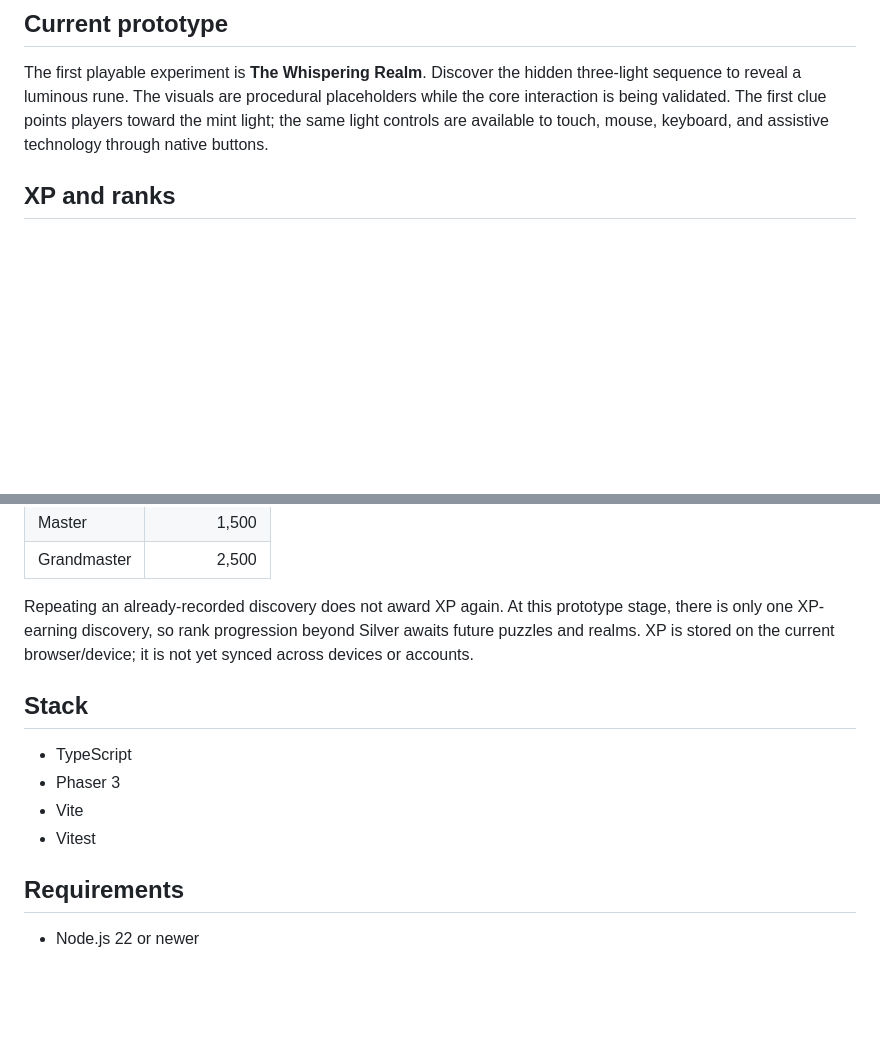
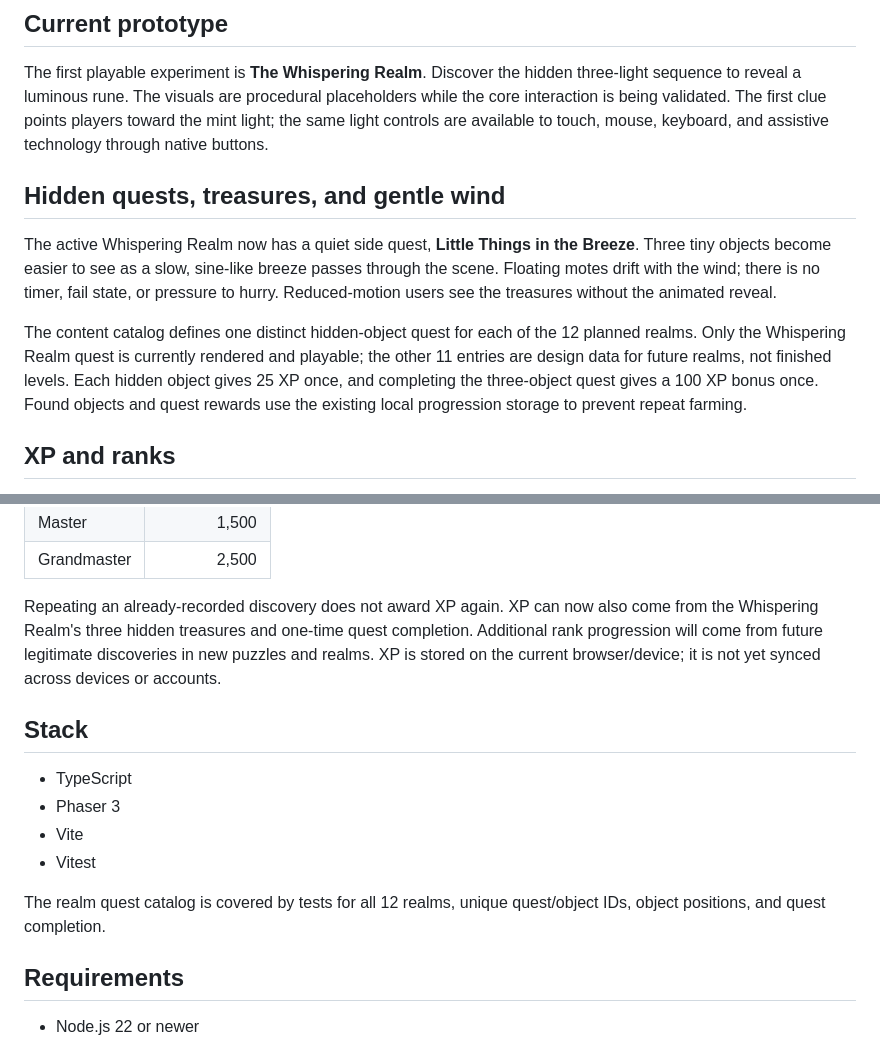
Before and after one commit to SHAZAM-1/athar-web-game, a Markdown page: README.md, 2 parts joined by grey strips. GitHub-like rendering; blank space fills up the shorter version.

Commit message:
Document hidden quests, cozy wind, and XP rewards

```diff
--- a/README.md
+++ b/README.md
@@ -5,6 +5,12 @@ Athar (أثر) is an original, mobile-first browser puzzle game about hidden rul
 ## Current prototype
 
 The first playable experiment is **The Whispering Realm**. Discover the hidden three-light sequence to reveal a luminous rune. The visuals are procedural placeholders while the core interaction is being validated. The first clue points players toward the mint light; the same light controls are available to touch, mouse, keyboard, and assistive technology through native buttons.
+
+## Hidden quests, treasures, and gentle wind
+
+The active Whispering Realm now has a quiet side quest, **Little Things in the Breeze**. Three tiny objects become easier to see as a slow, sine-like breeze passes through the scene. Floating motes drift with the wind; there is no timer, fail state, or pressure to hurry. Reduced-motion users see the treasures without the animated reveal.
+
+The content catalog defines one distinct hidden-object quest for each of the 12 planned realms. Only the Whispering Realm quest is currently rendered and playable; the other 11 entries are design data for future realms, not finished levels. Each hidden object gives 25 XP once, and completing the three-object quest gives a 100 XP bonus once. Found objects and quest rewards use the existing local progression storage to prevent repeat farming.
 
 ## XP and ranks
 
@@ -20,7 +26,7 @@ The first discovery awards **100 XP** once and is recorded in browser local stor
 | Master | 1,500 |
 | Grandmaster | 2,500 |
 
-Repeating an already-recorded discovery does not award XP again. At this prototype stage, there is only one XP-earning discovery, so rank progression beyond Silver awaits future puzzles and realms. XP is stored on the current browser/device; it is not yet synced across devices or accounts.
+Repeating an already-recorded discovery does not award XP again. XP can now also come from the Whispering Realm's three hidden treasures and one-time quest completion. Additional rank progression will come from future legitimate discoveries in new puzzles and realms. XP is stored on the current browser/device; it is not yet synced across devices or accounts.
 
 ## Stack
 
@@ -28,6 +34,8 @@ Repeating an already-recorded discovery does not award XP again. At this prototy
 - Phaser 3
 - Vite
 - Vitest
+
+The realm quest catalog is covered by tests for all 12 realms, unique quest/object IDs, object positions, and quest completion.
 
 ## Requirements
 
```
